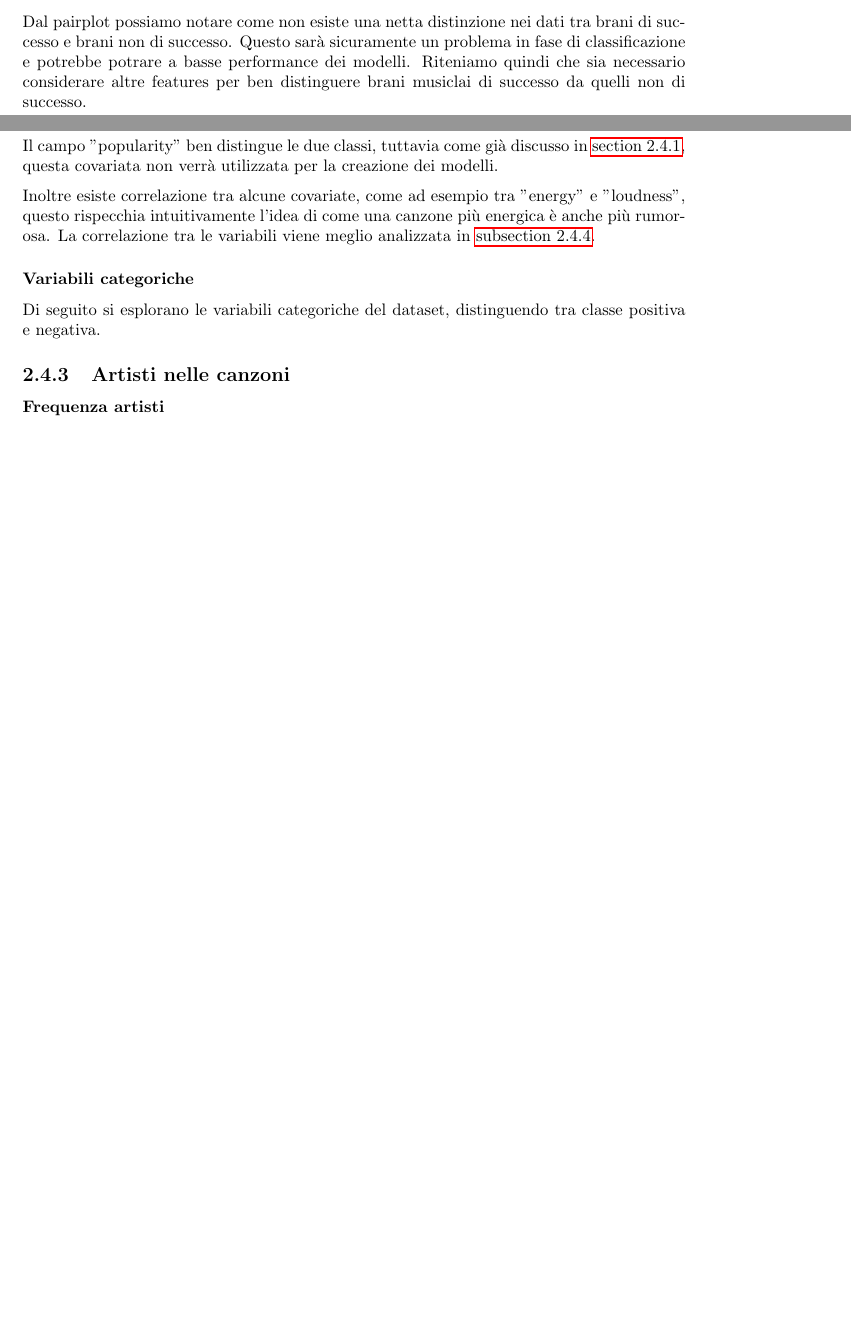
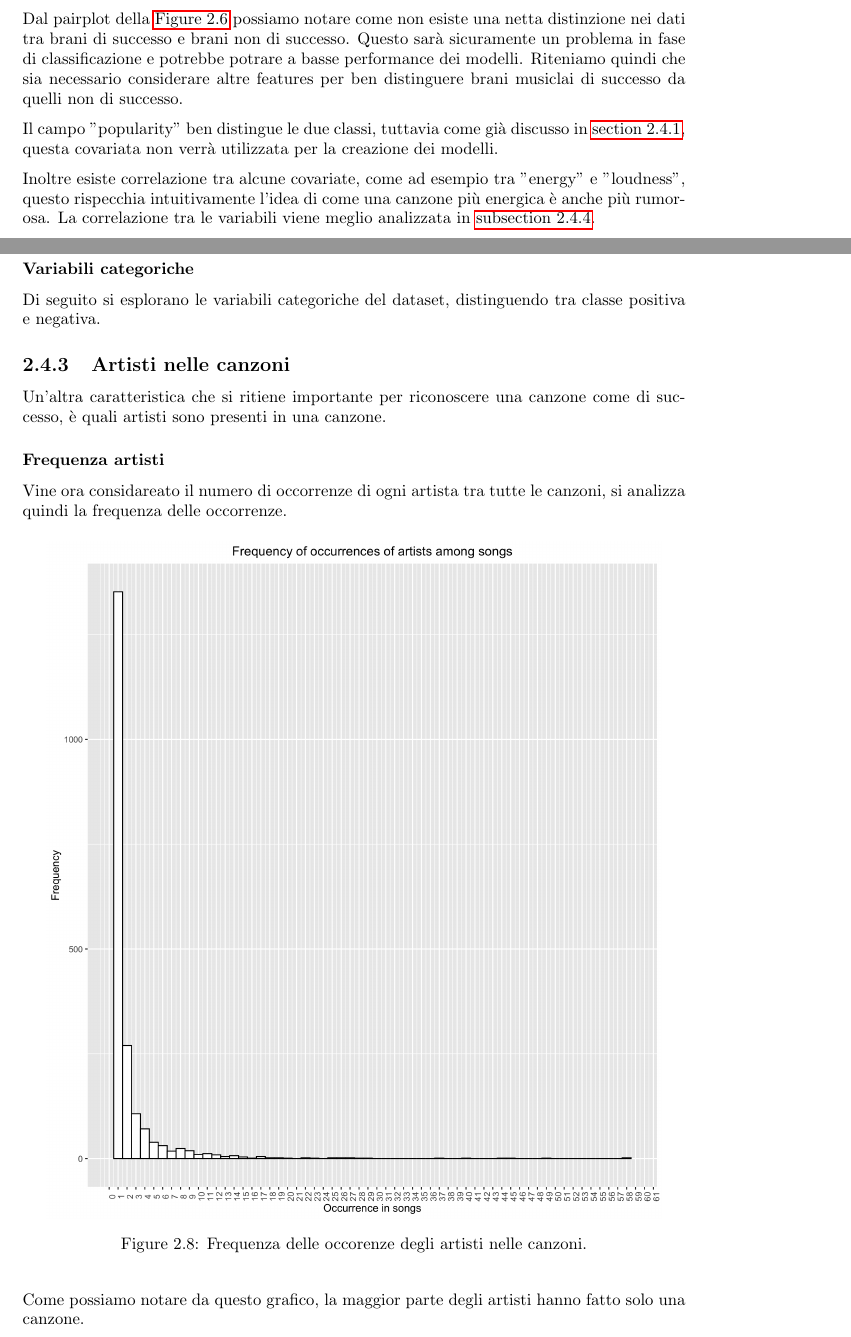
Before and after one commit to gianlucagiudice/spotify-award-predictor, a LaTeX book (doc/main.tex, which reads doc/chapters/dataset.tex): two parts of pages 15 and 16 of 20 before the commit and two parts of pages 15 and 17 of 21 after it, joined at a grey line, cut so that both start at the same text, the shorter picture padded with empty space. Compiled offline with pdfLaTeX.

Commit message:
Frequenza artisti

```diff
--- a/doc/chapters/dataset.tex
+++ b/doc/chapters/dataset.tex
@@ -310,4 +304,4 @@ Di seguito viene mostrata la distribuzione di tutte le covariate, distinguendo t
-Dal pairplot possiamo notare come non esiste una netta distinzione nei dati tra brani di successo e brani non di successo. Questo sarà sicuramente un problema in fase di classificazione e potrebbe potrare a basse performance dei modelli. Riteniamo quindi che sia necessario considerare altre features per ben distinguere brani musiclai di successo da quelli non di successo.
+Dal pairplot della \autoref{fig:pairplot} possiamo notare come non esiste una netta distinzione nei dati tra brani di successo e brani non di successo. Questo sarà sicuramente un problema in fase di classificazione e potrebbe potrare a basse performance dei modelli. Riteniamo quindi che sia necessario considerare altre features per ben distinguere brani musiclai di successo da quelli non di successo.
 
 Il campo "popularity" ben distingue le due classi, tuttavia come già discusso in \autoref{sec:popularity}, questa covariata non verrà utilizzata per la creazione dei modelli.
 
@@ -340,7 +346,18 @@ Di seguito si esplorano le variabili categoriche del dataset, distinguendo tra c
 \end{figure}
 
 \subsection{Artisti nelle canzoni}
+Un'altra caratteristica che si ritiene importante per riconoscere una canzone come di successo, è quali artisti sono presenti in una canzone.
 \subsubsection{Frequenza artisti}
+\label{sec:freq_artisti}
+Vine ora considareato il numero di occorrenze di ogni artista tra tutte le canzoni, si analizza quindi la frequenza delle occorrenze.
+
+\begin{figure}[H]
+	\centering
+	\includegraphics[width=13cm]{../images/artists_occurence.png}
+	\caption{Frequenza delle occorenze degli artisti nelle canzoni.}
+\end{figure}
+
+Come possiamo notare da questo grafico, la maggior parte degli artisti hanno fatto solo una canzone.
 \subsubsection{Wordcloud}
 
 
```
Also changed, not shown: doc/chapters/dataset.tex (18 more changed lines), 1 other file.
